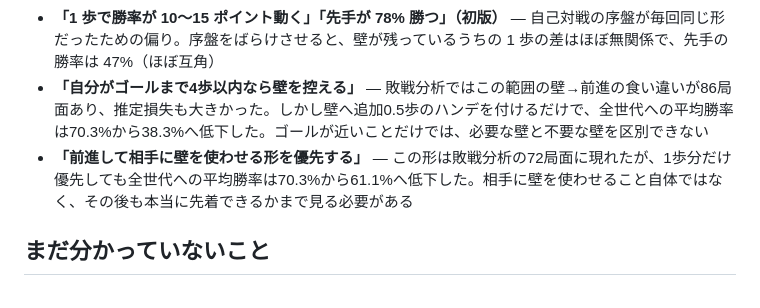
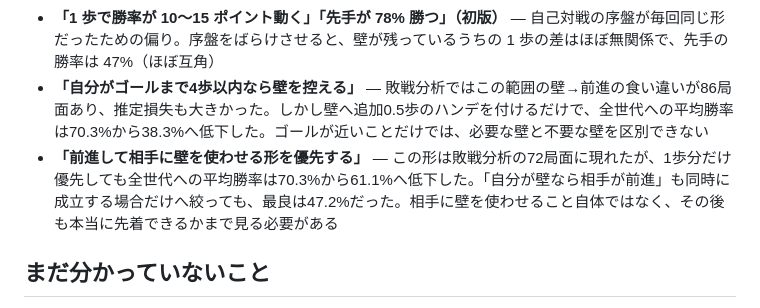
Before and after one commit to shimewtr/wall-race, a Markdown page: docs/guide.md, the part around the change. Rendered like a GitHub page.

```diff
--- a/docs/guide.md
+++ b/docs/guide.md
@@ -138,7 +138,7 @@ Web 版では、ルールの前に両者の「壁 1 枚で相手を遠回りさ
 - **「壁 1 枚は約 2 歩分」（第 2 版）** — 壁の枚数を歩数に換算して形勢に足すと、強い相手への勝率が下がった。相手の返しを想像する段階で、相手の壁の怖さはすでに勘定に入っている
 - **「1 歩で勝率が 10〜15 ポイント動く」「先手が 78% 勝つ」（初版）** — 自己対戦の序盤が毎回同じ形だったための偏り。序盤をばらけさせると、壁が残っているうちの 1 歩の差はほぼ無関係で、先手の勝率は 47%（ほぼ互角）
 - **「自分がゴールまで4歩以内なら壁を控える」** — 敗戦分析ではこの範囲の壁→前進の食い違いが86局面あり、推定損失も大きかった。しかし壁へ追加0.5歩のハンデを付けるだけで、全世代への平均勝率は70.3%から38.3%へ低下した。ゴールが近いことだけでは、必要な壁と不要な壁を区別できない
-- **「前進して相手に壁を使わせる形を優先する」** — この形は敗戦分析の72局面に現れたが、1歩分だけ優先しても全世代への平均勝率は70.3%から61.1%へ低下した。相手に壁を使わせること自体ではなく、その後も本当に先着できるかまで見る必要がある
+- **「前進して相手に壁を使わせる形を優先する」** — この形は敗戦分析の72局面に現れたが、1歩分だけ優先しても全世代への平均勝率は70.3%から61.1%へ低下した。「自分が壁なら相手が前進」も同時に成立する場合だけへ絞っても、最良は47.2%だった。相手に壁を使わせること自体ではなく、その後も本当に先着できるかまで見る必要がある
 
 ## まだ分かっていないこと
 
```
Also changed, not shown: docs/roadmap.md (+1 -1 lines), docs/training.md (+1 -1 lines).
